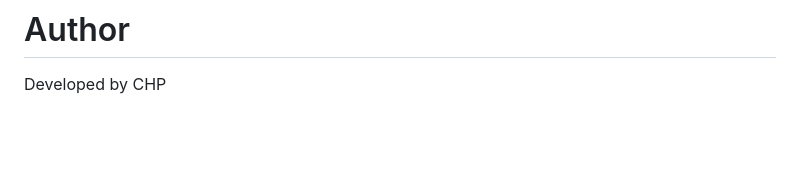
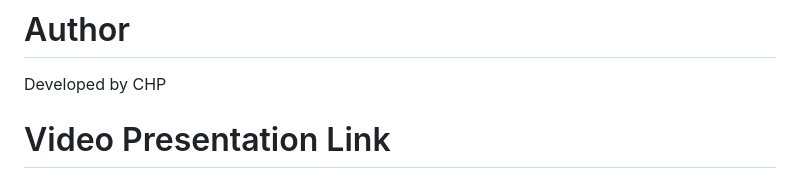
Before and after one commit to lacatangui-max/KPOP-IDOL-SYSTEM, a Markdown page: READme.md, the part around the change. GitHub-like rendering; blank space fills up the shorter version.

```diff
--- a/READme.md
+++ b/READme.md
@@ -411,3 +411,5 @@ Manage song records and perform live searches.
 # Author
 
 Developed by CHP
+
+# Video Presentation Link
```
